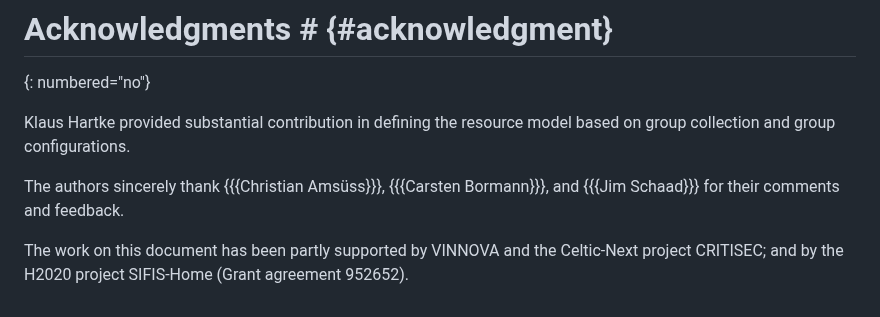
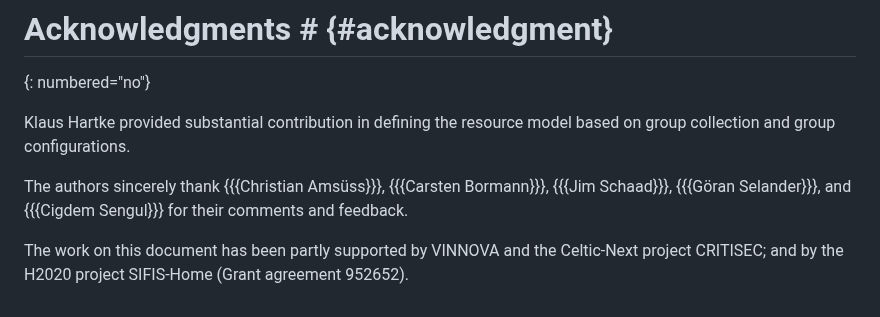
Before and after one commit to ace-wg/ace-oscore-gm-admin, a Markdown page: draft-ietf-ace-oscore-gm-admin.md, the part around the change. GitHub-like rendering.

Commit message:
Acknowledgments

```diff
--- a/draft-ietf-ace-oscore-gm-admin.md
+++ b/draft-ietf-ace-oscore-gm-admin.md
@@ -1700,6 +1700,6 @@ RFC EDITOR: PLEASE REMOVE THIS SECTION.
 
 Klaus Hartke provided substantial contribution in defining the resource model based on group collection and group configurations.
 
-The authors sincerely thank {{{Christian Amsüss}}}, {{{Carsten Bormann}}}, and {{{Jim Schaad}}} for their comments and feedback.
+The authors sincerely thank {{{Christian Amsüss}}}, {{{Carsten Bormann}}}, {{{Jim Schaad}}}, {{{Göran Selander}}}, and {{{Cigdem Sengul}}} for their comments and feedback.
 
 The work on this document has been partly supported by VINNOVA and the Celtic-Next project CRITISEC; and by the H2020 project SIFIS-Home (Grant agreement 952652).
```
